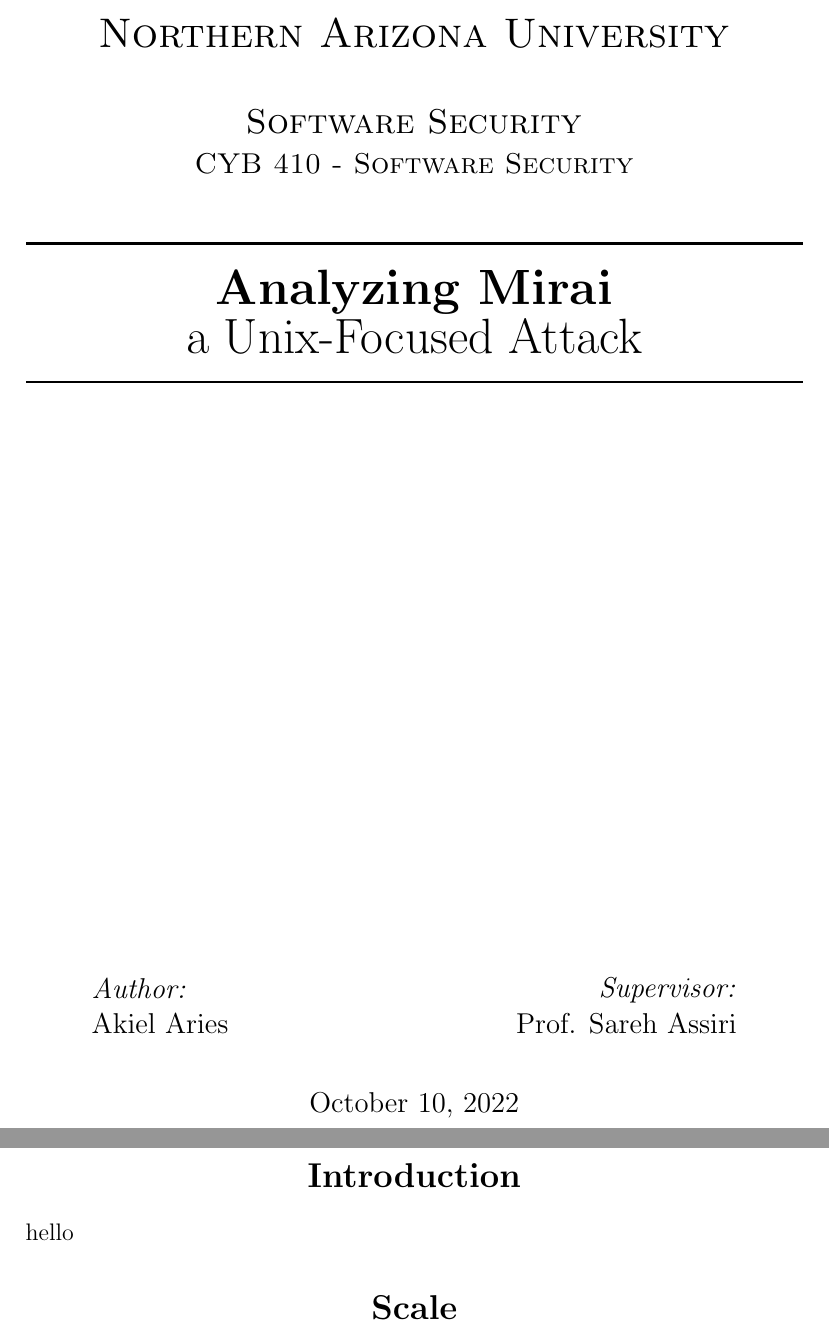
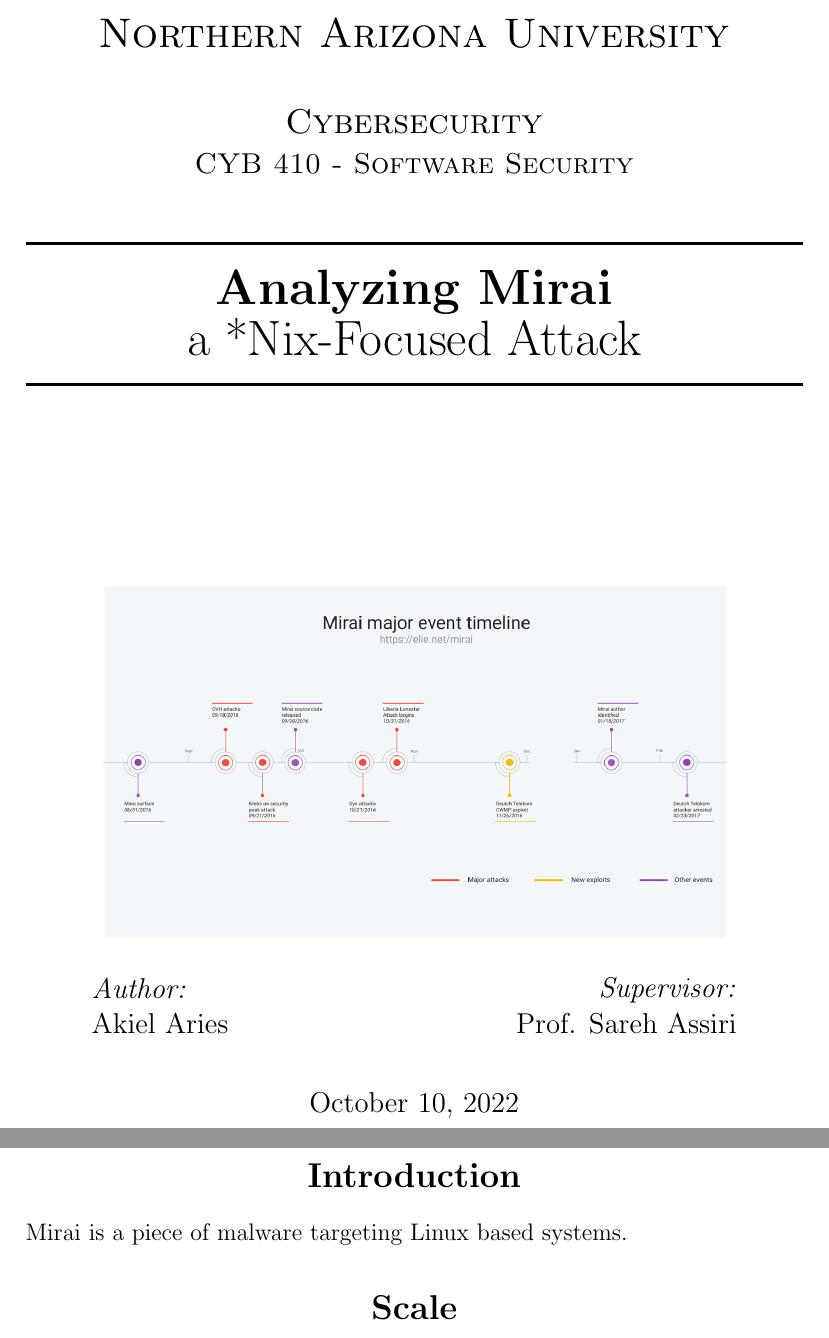
Before and after one commit to akielaries/NAU-CYB410, a LaTeX problem sheet (assignment-2/reports/assignment2.tex): two parts of pages 1 and 2 of 2, joined at a grey line, cut so that both start at the same text. Compiled offline with pdfLaTeX.

Commit message:
updates to assignment 2 report

```diff
--- a/assignment-2/reports/assignment2.tex
+++ b/assignment-2/reports/assignment2.tex
@@ -16,8 +16,8 @@
 \newcommand{\paperuniversity}{Northern Arizona University}
 
 \newcommand{\papertitle}{Analyzing Mirai}
-\newcommand{\paperminortitle}{a Unix-Focused Attack}
-\newcommand{\papermajorheading}{Software Security}
+\newcommand{\paperminortitle}{a *Nix-Focused Attack}
+\newcommand{\papermajorheading}{Cybersecurity}
 \newcommand{\paperminorheading}{CYB 410 - Software Security}
 
 \newcommand{\HRule}{\rule{\linewidth}{0.5mm}} % Defines a new command for the horizontal lines, change thickness here
@@ -40,6 +40,11 @@
 { \huge \bfseries \papertitle}\\[0.05cm] % Title of your document
 { \huge \paperminortitle}\\[0.025cm] % Title of your document
 \HRule \\[3.5cm]
+
+\begin{center}
+	\makebox[0.8\textwidth]{\includegraphics[width=0.8\textwidth]{mirai-major-events-timeline.png}}
+\end{center}
+
 
 \vfill % Fill the rest of the page with whitespace
 
@@ -65,17 +70,18 @@
 %	DATE SECTION
 %----------------------------------------------------------------------------------------
 {\large \today}\\ % Date, change the \today to a set date if you want to be precise
+
 \newpage
 
 \begin{sloppypar}
 
 
 % classification img
-%\includegraphics[scale=0.3]{ZEUS_CLASSIFICATION.png}
+%\includegraphics[scale=0.3]{mirai-major-events-timeline.png}
 
 \section*{Introduction}
 \begin{flushleft}
-hello
+Mirai is a piece of malware targeting Linux based systems.
 
 
 \end{flushleft}
```
Also changed, not shown: assignment-2/reports/assignment2.pdf, imgs/mirai-major-events-timeline.png (added), 2 other files.
